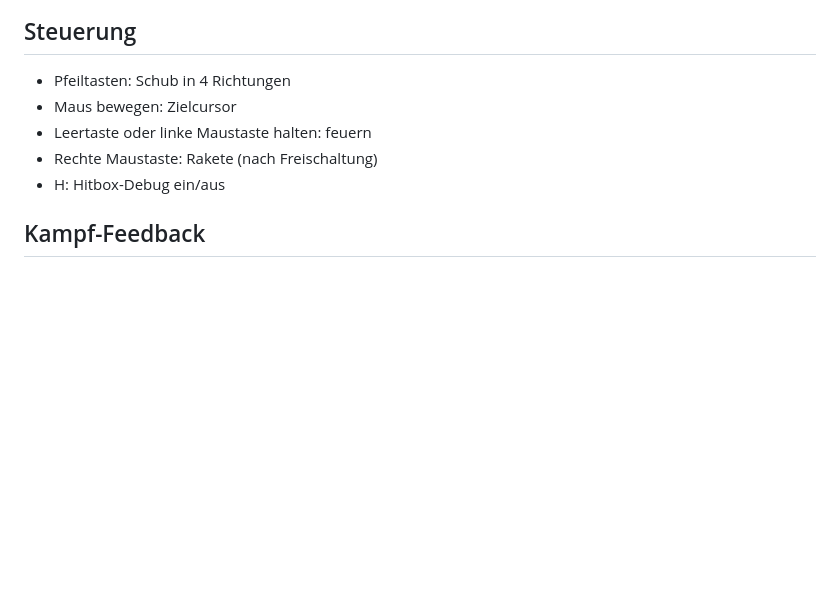
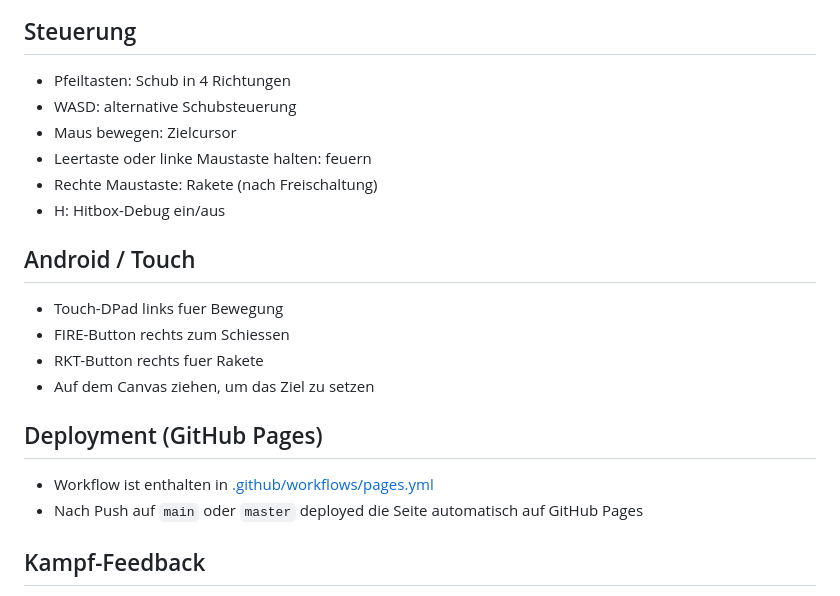
Before and after one commit to Herakleios630/Void-Runner, a Markdown page: README.md, the part around the change. Drawn GitHub-style; blank space fills up the shorter version.

Commit message:
Document touch controls and Pages deployment

```diff
--- a/README.md
+++ b/README.md
@@ -25,10 +25,21 @@ Seitwaerts scrollender Flappy-Bird-Clone mit Raumschiff, Traegheit, Maus-Zielen
 
 ## Steuerung
 - Pfeiltasten: Schub in 4 Richtungen
+- WASD: alternative Schubsteuerung
 - Maus bewegen: Zielcursor
 - Leertaste oder linke Maustaste halten: feuern
 - Rechte Maustaste: Rakete (nach Freischaltung)
 - H: Hitbox-Debug ein/aus
+
+## Android / Touch
+- Touch-DPad links fuer Bewegung
+- FIRE-Button rechts zum Schiessen
+- RKT-Button rechts fuer Rakete
+- Auf dem Canvas ziehen, um das Ziel zu setzen
+
+## Deployment (GitHub Pages)
+- Workflow ist enthalten in [.github/workflows/pages.yml](.github/workflows/pages.yml)
+- Nach Push auf `main` oder `master` deployed die Seite automatisch auf GitHub Pages
 
 ## Kampf-Feedback
 - Boss-Warnung mit visuellem Banner vor Boss-Start
```
